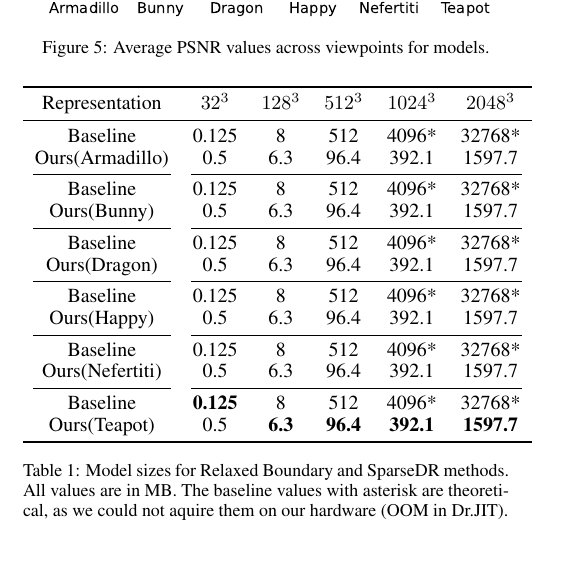
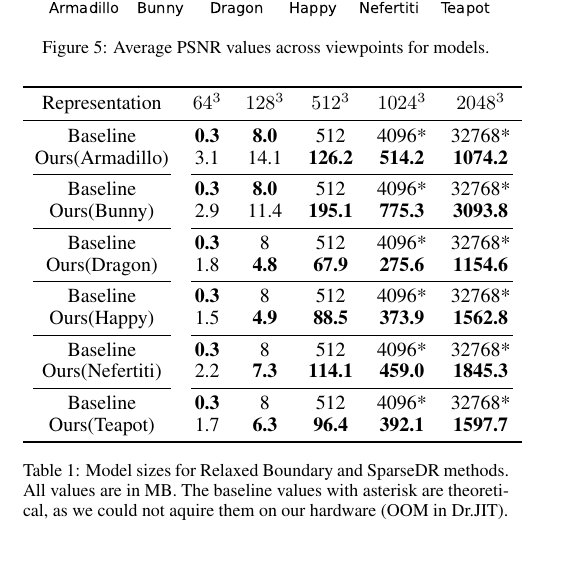
Before and after one commit to Jeronyamo/sparsedr_paper, a LaTeX paper (sparsedr.tex): part of one column of page 3 of 4, cut so that both start at the same text. Compiled offline with pdfLaTeX.

Commit message:
Correct table values

```diff
--- a/sparsedr.tex
+++ b/sparsedr.tex
@@ -226,27 +226,27 @@ $^2$Lomonosov Moscow State University\\
 
 \begin{table}
     \centering
-    \begin{tabular}{cccccc}
+    \begin{tabular}{cccccc} % 1, 2, 4, 5, 7,
         \toprule
-        Representation & $32^3$ & $128^3$ & $512^3$ & $1024^3$ & $2048^3$  \\
+        Representation & $64^3$ & $128^3$ & $512^3$ & $1024^3$ & $2048^3$  \\
         \midrule[\heavyrulewidth]
-        Baseline      & 0.125 & 8   & 512  & 4096* & 32768* \\
-        Ours(Armadillo) &   0.5 & 6.3 & 96.4 & 392.1 & 1597.7  \\
+        Baseline      & \textbf{0.3} & \textbf{8.0} & 512  & 4096* & 32768* \\
+        Ours(Armadillo) &   3.1 & 14.1 & \textbf{126.2} & \textbf{514.2} & \textbf{1074.2}  \\
         \cmidrule(lr){1-1}  \cmidrule(lr){2-6}
-        Baseline      & 0.125 & 8   & 512  & 4096* & 32768* \\
-        Ours(Bunny) &   0.5 & 6.3 & 96.4 & 392.1 & 1597.7  \\
+        Baseline      & \textbf{0.3} & \textbf{8.0} & 512  & 4096* & 32768* \\
+        Ours(Bunny) &   2.9 & 11.4 & \textbf{195.1} & \textbf{775.3} & \textbf{3093.8}  \\
         \cmidrule(lr){1-1}  \cmidrule(lr){2-6}
-        Baseline      & 0.125 & 8   & 512  & 4096* & 32768* \\
-        Ours(Dragon) &   0.5 & 6.3 & 96.4 & 392.1 & 1597.7  \\
+        Baseline      & \textbf{0.3} & 8   & 512  & 4096* & 32768* \\
+        Ours(Dragon) &   1.8 & \textbf{4.8} & \textbf{67.9} & \textbf{275.6} & \textbf{1154.6}  \\
         \cmidrule(lr){1-1}  \cmidrule(lr){2-6}
-        Baseline      & 0.125 & 8   & 512  & 4096* & 32768* \\
-        Ours(Happy) &   0.5 & 6.3 & 96.4 & 392.1 & 1597.7  \\
+        Baseline      & \textbf{0.3} & 8   & 512  & 4096* & 32768* \\
+        Ours(Happy) &   1.5 & \textbf{4.9} & \textbf{88.5} & \textbf{373.9} & \textbf{1562.8}  \\
         \cmidrule(lr){1-1}  \cmidrule(lr){2-6}
-        Baseline      & 0.125 & 8   & 512  & 4096* & 32768* \\
-        Ours(Nefertiti) &   0.5 & 6.3 & 96.4 & 392.1 & 1597.7  \\
+        Baseline      & \textbf{0.3} & 8   & 512  & 4096* & 32768* \\
+        Ours(Nefertiti) &   2.2 & \textbf{7.3} & \textbf{114.1} & \textbf{459.0} & \textbf{1845.3}  \\
         \cmidrule(lr){1-1}  \cmidrule(lr){2-6}
-        Baseline      & \textbf{0.125} & 8   & 512  & 4096* & 32768* \\
-        Ours(Teapot) &   0.5 & \textbf{6.3} & \textbf{96.4} & \textbf{392.1} & \textbf{1597.7}  \\
+        Baseline      & \textbf{0.3} & 8   & 512  & 4096* & 32768* \\
+        Ours(Teapot) & 1.7 & \textbf{6.3} & \textbf{96.4} & \textbf{392.1} & \textbf{1597.7}  \\
         \bottomrule
     \end{tabular}
     \caption{Model sizes for Relaxed Boundary and SparseDR methods. All values are in MB.
```
Also changed, not shown: sparsedr.pdf.
